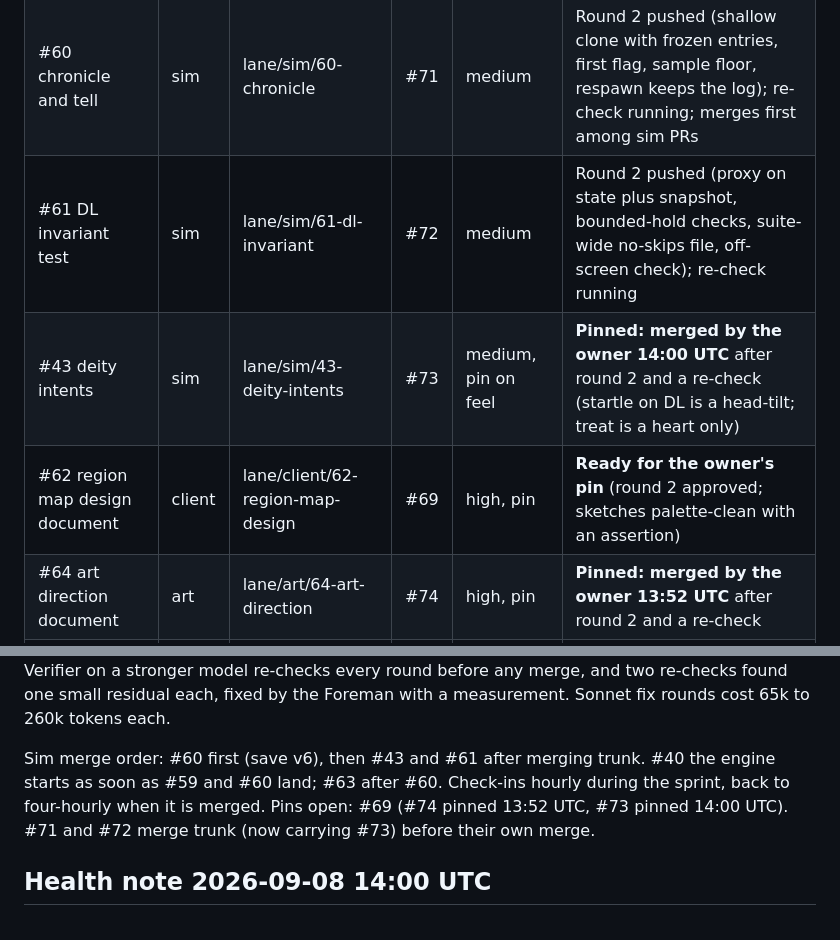
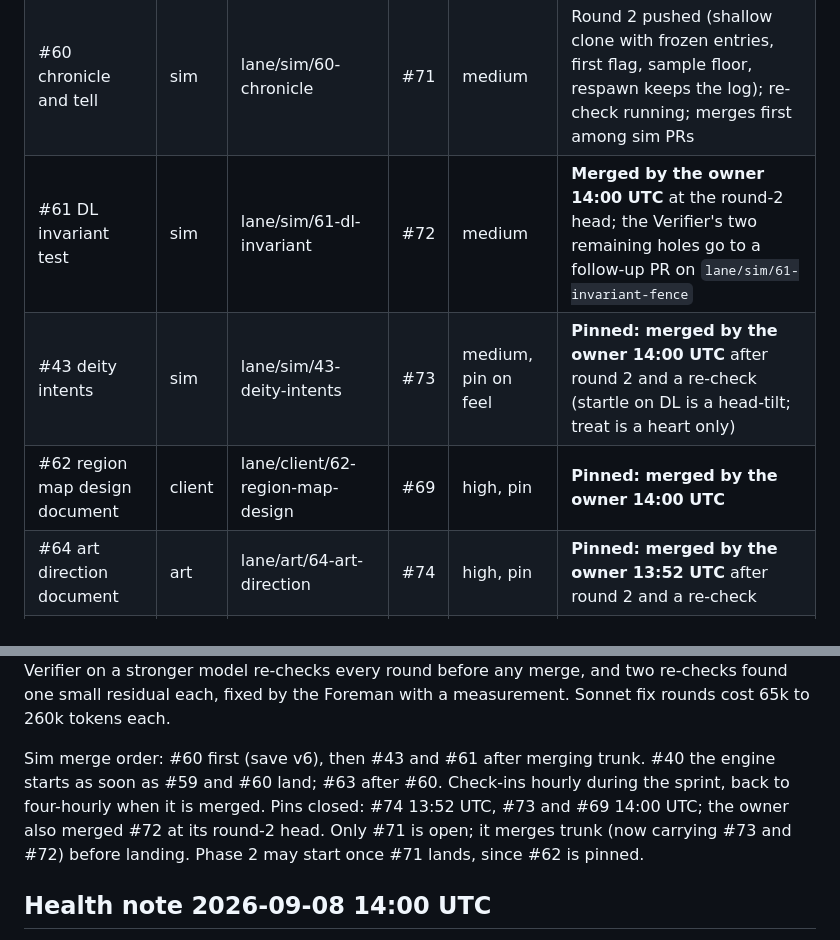
Before and after one commit to giannikulle-ai/Sheep-City, a Markdown page: docs/agents/ROSTER.md, 2 parts joined by grey strips. GitHub-like rendering.

Commit message:
Roster: #69, #72, #73 merged by the owner at 14:00 UTC; #71 the last sprint PR; fence follow-up queued
Co-Authored-By: Claude Fable 5.1 <noreply@anthropic.com>
Claude-Session: https://claude.ai/code/session_01Xrs89tChgyyjHaJHna165K

```diff
--- a/docs/agents/ROSTER.md
+++ b/docs/agents/ROSTER.md
@@ -67,15 +67,15 @@ Seven workers on Sonnet, run as subagents inside the Foreman session in isolated
 |---|---|---|---|---|---|
 | #59 cards v2 schema | world | lane/world/59-cards-v2-schema | #70 | low | **Merged 13:27 UTC** after round 2 (six fixes) and a re-check |
 | #60 chronicle and tell | sim | lane/sim/60-chronicle | #71 | medium | Round 2 pushed (shallow clone with frozen entries, first flag, sample floor, respawn keeps the log); re-check running; merges first among sim PRs |
-| #61 DL invariant test | sim | lane/sim/61-dl-invariant | #72 | medium | Round 2 pushed (proxy on state plus snapshot, bounded-hold checks, suite-wide no-skips file, off-screen check); re-check running |
+| #61 DL invariant test | sim | lane/sim/61-dl-invariant | #72 | medium | **Merged by the owner 14:00 UTC** at the round-2 head; the Verifier's two remaining holes go to a follow-up PR on `lane/sim/61-invariant-fence` |
 | #43 deity intents | sim | lane/sim/43-deity-intents | #73 | medium, pin on feel | **Pinned: merged by the owner 14:00 UTC** after round 2 and a re-check (startle on DL is a head-tilt; treat is a heart only) |
-| #62 region map design document | client | lane/client/62-region-map-design | #69 | high, pin | **Ready for the owner's pin** (round 2 approved; sketches palette-clean with an assertion) |
+| #62 region map design document | client | lane/client/62-region-map-design | #69 | high, pin | **Pinned: merged by the owner 14:00 UTC** |
 | #64 art direction document | art | lane/art/64-art-direction | #74 | high, pin | **Pinned: merged by the owner 13:52 UTC** after round 2 and a re-check |
 | #55 e2e on the sim clock | client | lane/client/55-e2e-sim-clock | #75 | low | **Merged 13:15 UTC** after a two-comment fix round |
 
 All seven workers delivered by 12:00 UTC; the seven PRs were open by 12:42 UTC with CI green on every head. Every first-round Verifier verdict was changes requested, none approved; four of six found a PR-body claim the diff did not back. Fix rounds ran on Sonnet on the same branches; a Verifier on a stronger model re-checks every round before any merge, and two re-checks found one small residual each, fixed by the Foreman with a measurement. Sonnet fix rounds cost 65k to 260k tokens each.
 
-Sim merge order: #60 first (save v6), then #43 and #61 after merging trunk. #40 the engine starts as soon as #59 and #60 land; #63 after #60. Check-ins hourly during the sprint, back to four-hourly when it is merged. Pins open: #69 (#74 pinned 13:52 UTC, #73 pinned 14:00 UTC). #71 and #72 merge trunk (now carrying #73) before their own merge.
+Sim merge order: #60 first (save v6), then #43 and #61 after merging trunk. #40 the engine starts as soon as #59 and #60 land; #63 after #60. Check-ins hourly during the sprint, back to four-hourly when it is merged. Pins closed: #74 13:52 UTC, #73 and #69 14:00 UTC; the owner also merged #72 at its round-2 head. Only #71 is open; it merges trunk (now carrying #73 and #72) before landing. Phase 2 may start once #71 lands, since #62 is pinned.
 
 ## Health note 2026-09-08 14:00 UTC
 At 13:50:42 UTC every open sprint PR (#69, #71, #72, #73, #74) was closed without merging from the owner's account, one per second, and at 13:51:06 all five were reopened the same way. GitHub delivered the closes first and the reopens a few minutes later, so the Foreman stopped the two round-3 fix workers and cancelled the sprint check-in in between; both were relaunched at 14:00 once the reopens were confirmed against the live PR list. About ten minutes of worker time lost, no branch touched. Rule kept: a close from the owner's account halts spending at once, and nothing is reopened by the Foreman; a reopen resumes it.
```
Also changed, not shown: other parts of docs/agents/ROSTER.md (+1 -1 lines).
